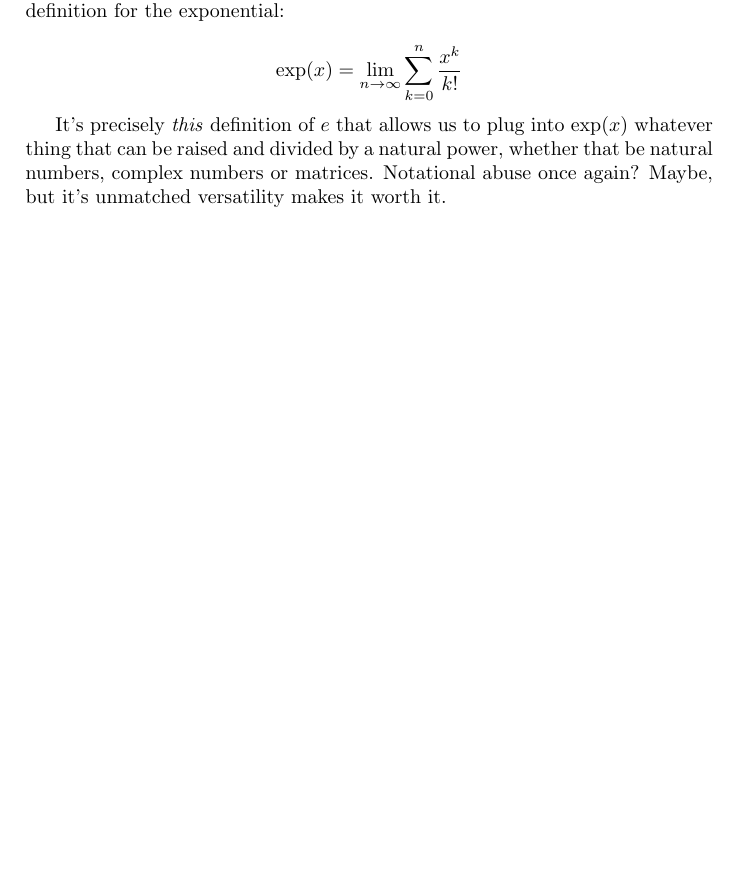
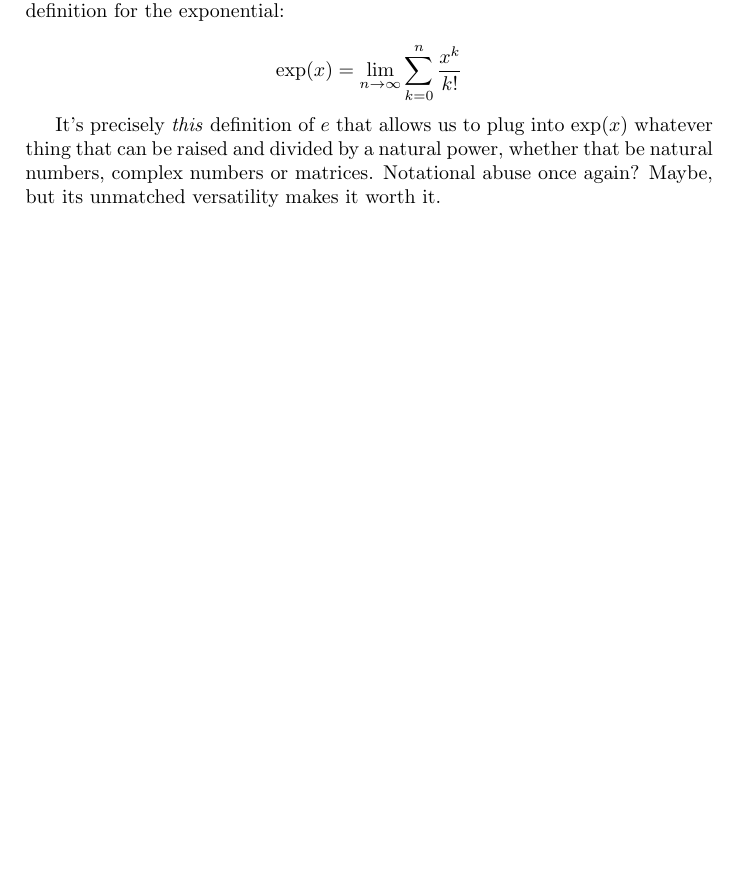
Before and after one commit to erikucenik/euler-explanation, a LaTeX paper (euler-explanation.tex, which reads sections/exp.tex): part of page 13 of 22, cut so that both start at the same text. Compiled offline with pdfLaTeX.

Commit message:
wrong apostroph

```diff
--- a/sections/exp.tex
+++ b/sections/exp.tex
@@ -122,6 +122,6 @@ If we tried to examine $f$ through its Taylor expansion, we would get another de
 
 $$\exp(x) = \lim_{n \to \infty} \sum\limits_{k = 0}^{n} \frac{x^k}{k!}$$
 
-It's precisely \textit{this} definition of $e$ that allows us to plug into $\exp(x)$ whatever thing that can be raised and divided by a natural power, whether that be natural numbers, complex numbers or matrices. Notational abuse once again? Maybe, but it's unmatched versatility makes it worth it.
+It's precisely \textit{this} definition of $e$ that allows us to plug into $\exp(x)$ whatever thing that can be raised and divided by a natural power, whether that be natural numbers, complex numbers or matrices. Notational abuse once again? Maybe, but its unmatched versatility makes it worth it.
 
 \newpage
```
